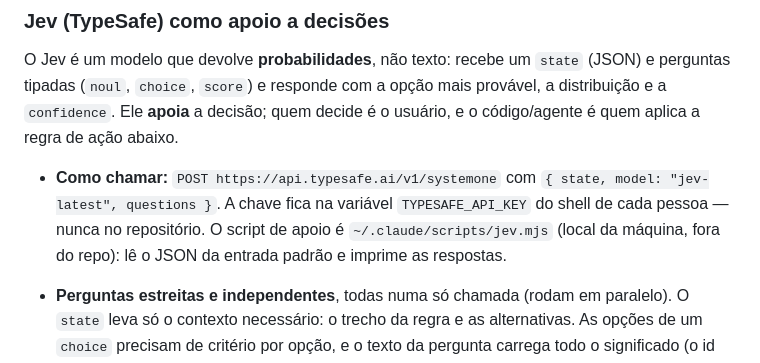
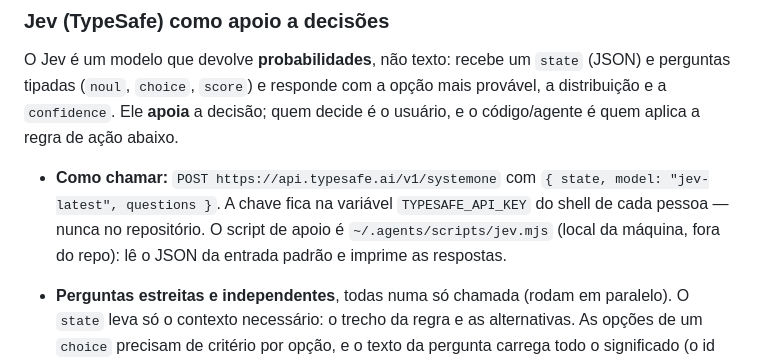
Before and after one commit to javi-technology/dindin, a Markdown page: AGENTS.md, the part around the change. Drawn GitHub-style.

Commit message:
docs(#491): move o script do Jev para ~/.agents/scripts
Co-Authored-By: Claude Sonnet 5.5 <noreply@anthropic.com>

```diff
--- a/AGENTS.md
+++ b/AGENTS.md
@@ -185,7 +185,7 @@ decide é o usuário, e o código/agente é quem aplica a regra de ação abaixo
 - **Como chamar:** `POST https://api.typesafe.ai/v1/systemone` com
   `{ state, model: "jev-latest", questions }`. A chave fica na variável
   `TYPESAFE_API_KEY` do shell de cada pessoa — nunca no repositório. O script
-  de apoio é `~/.claude/scripts/jev.mjs` (local da máquina, fora do repo): lê o
+  de apoio é `~/.agents/scripts/jev.mjs` (local da máquina, fora do repo): lê o
   JSON da entrada padrão e imprime as respostas.
 - **Perguntas estreitas e independentes**, todas numa só chamada (rodam em
   paralelo). O `state` leva só o contexto necessário: o trecho da regra e as
```
